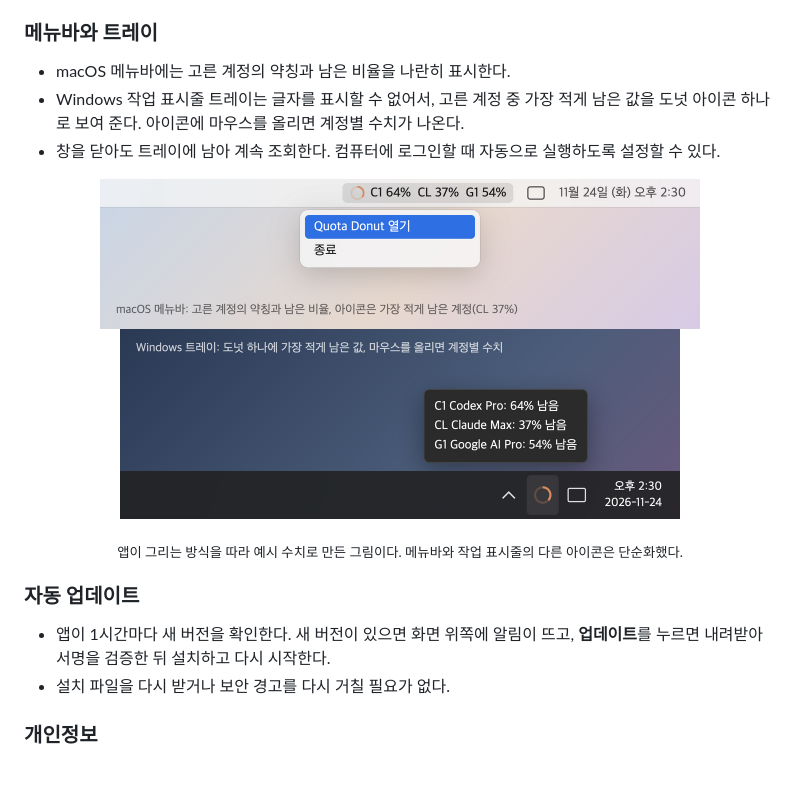
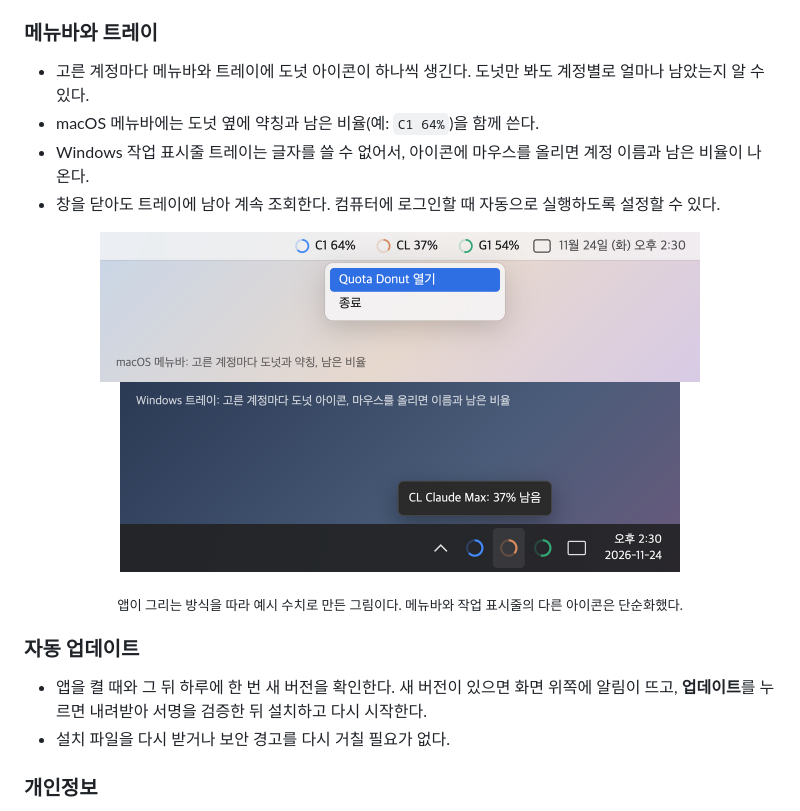
Before and after one commit to imeru/quota-donut-releases, a Markdown page: README.md, the part around the change. Rendered like a GitHub page; pictures changed too: docs/screenshots/menubar-macos.png, docs/screenshots/tray-windows.png; blank space fills up the shorter version.

Commit message:
Show per-account tray donuts and daily update checks in README
Co-Authored-By: Claude Opus 5.5 <noreply@anthropic.com>
Claude-Session: https://claude.ai/code/session_01GFwjHEgsaP4e6u7EL7b1Yf

```diff
--- a/README.md
+++ b/README.md
@@ -27,8 +27,9 @@ Codex, Claude, Google Antigravity(Gemini) 계정의 남은 사용 한도와 초
 - Codex 계정은 한도 갱신권 개수와 가장 빠른 만료일을 보여 주고, 확인을 거쳐 바로 사용할 수 있다.
 
 ### 메뉴바와 트레이
-- macOS 메뉴바에는 고른 계정의 약칭과 남은 비율을 나란히 표시한다.
-- Windows 작업 표시줄 트레이는 글자를 표시할 수 없어서, 고른 계정 중 가장 적게 남은 값을 도넛 아이콘 하나로 보여 준다. 아이콘에 마우스를 올리면 계정별 수치가 나온다.
+- 고른 계정마다 메뉴바와 트레이에 도넛 아이콘이 하나씩 생긴다. 도넛만 봐도 계정별로 얼마나 남았는지 알 수 있다.
+- macOS 메뉴바에는 도넛 옆에 약칭과 남은 비율(예: `C1 64%`)을 함께 쓴다.
+- Windows 작업 표시줄 트레이는 글자를 쓸 수 없어서, 아이콘에 마우스를 올리면 계정 이름과 남은 비율이 나온다.
 - 창을 닫아도 트레이에 남아 계속 조회한다. 컴퓨터에 로그인할 때 자동으로 실행하도록 설정할 수 있다.
 
 <p align="center">
@@ -39,7 +40,7 @@ Codex, Claude, Google Antigravity(Gemini) 계정의 남은 사용 한도와 초
 <p align="center"><sub>앱이 그리는 방식을 따라 예시 수치로 만든 그림이다. 메뉴바와 작업 표시줄의 다른 아이콘은 단순화했다.</sub></p>
 
 ### 자동 업데이트
-- 앱이 1시간마다 새 버전을 확인한다. 새 버전이 있으면 화면 위쪽에 알림이 뜨고, **업데이트**를 누르면 내려받아 서명을 검증한 뒤 설치하고 다시 시작한다.
+- 앱을 켤 때와 그 뒤 하루에 한 번 새 버전을 확인한다. 새 버전이 있으면 화면 위쪽에 알림이 뜨고, **업데이트**를 누르면 내려받아 서명을 검증한 뒤 설치하고 다시 시작한다.
 - 설치 파일을 다시 받거나 보안 경고를 다시 거칠 필요가 없다.
 
 ### 개인정보
```
